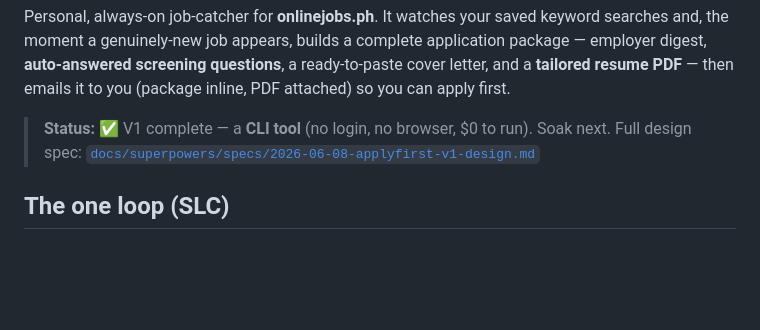
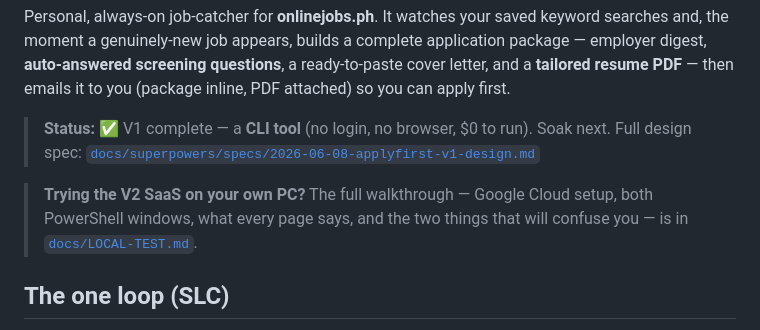
Before and after one commit to OmharRegidor/ApplyFirst, a Markdown page: README.md, the part around the change. Rendered like a GitHub page; blank space fills up the shorter version.

```diff
--- a/README.md
+++ b/README.md
@@ -10,6 +10,10 @@ PDF attached) so you can apply first.
 
 > **Status:** ✅ V1 complete — a **CLI tool** (no login, no browser, $0 to run). Soak next.
 > Full design spec: [`docs/superpowers/specs/2026-06-08-applyfirst-v1-design.md`](docs/superpowers/specs/2026-06-08-applyfirst-v1-design.md)
+
+> **Trying the V2 SaaS on your own PC?** The full walkthrough — Google Cloud setup, both
+> PowerShell windows, what every page says, and the two things that will confuse you — is in
+> [`docs/LOCAL-TEST.md`](docs/LOCAL-TEST.md).
 
 ## The one loop (SLC)
 
```
Also changed, not shown: docs/LOCAL-TEST.md (added, +151 -0 lines), docs/OPERATIONS.md (added, +292 -0 lines).
